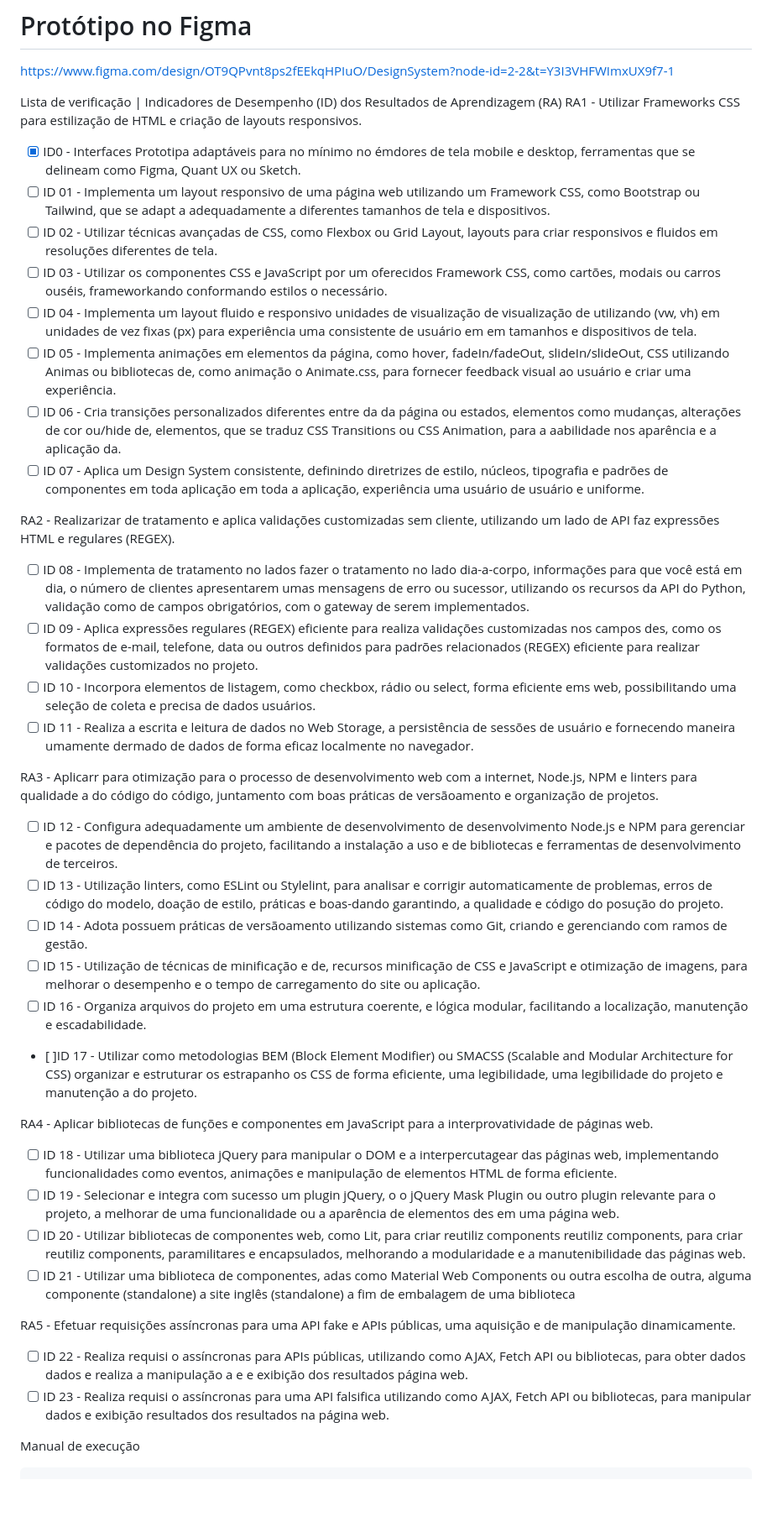
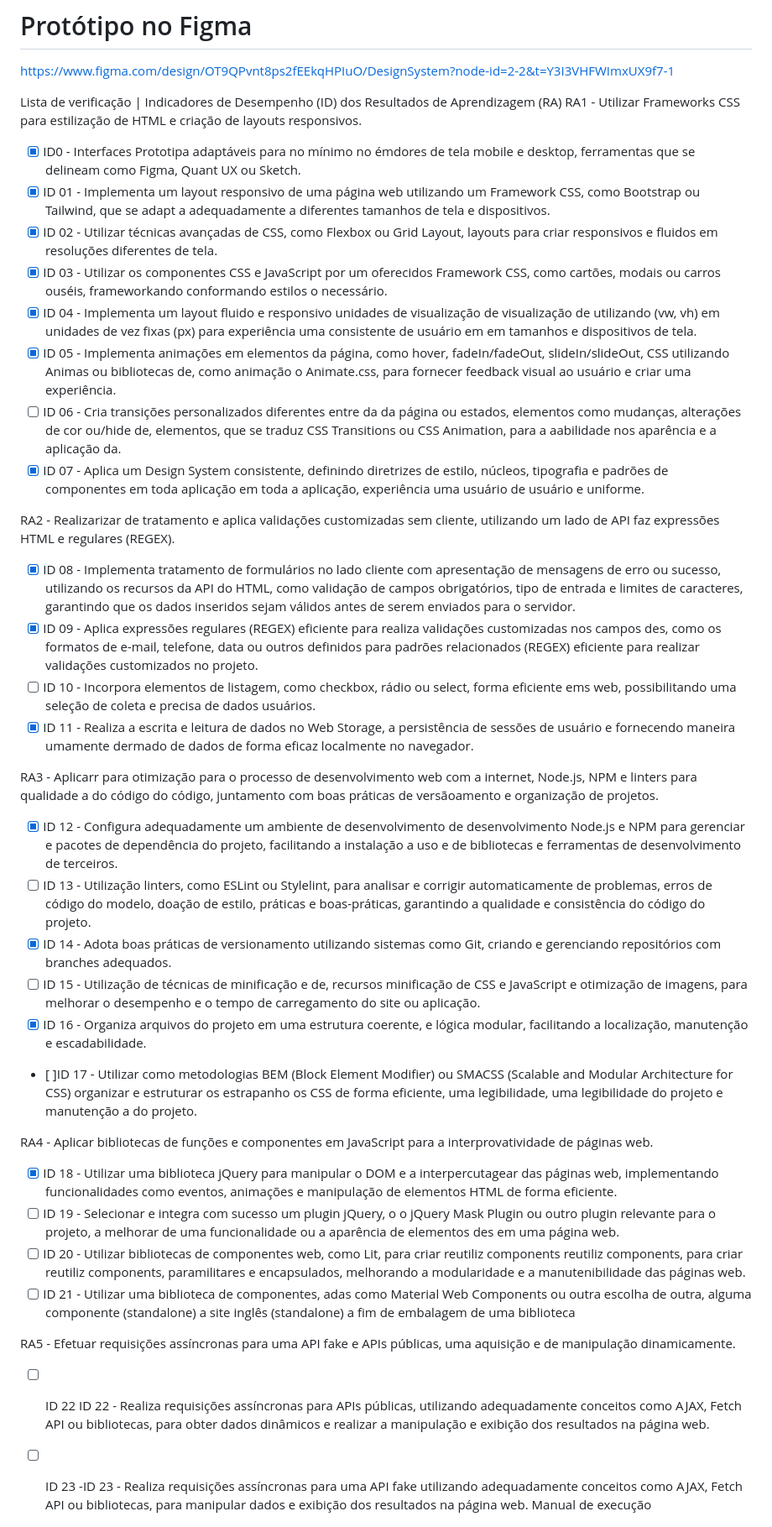
Before and after one commit to diogooabreu/sketch-dream, a Markdown page: README.md, the part around the change. Shown: that part at 84% size. Rendered like a GitHub page; blank space fills up the shorter version.

```diff
--- a/README.md
+++ b/README.md
@@ -13,42 +13,41 @@ Lista de verificação | Indicadores de Desempenho (ID) dos Resultados de Aprend
 RA1 - Utilizar Frameworks CSS para estilização de HTML e criação de layouts responsivos.
 
 - [x] ID0 - Interfaces Prototipa adaptáveis para no mínimo no émdores de tela mobile e desktop, ferramentas que se delineam como Figma, Quant UX ou Sketch.
-- [ ] ID 01 - Implementa um layout responsivo de uma página web utilizando um Framework CSS, como Bootstrap ou Tailwind, que se adapt a adequadamente a diferentes tamanhos de tela e dispositivos.
-- [ ] ID 02 - Utilizar técnicas avançadas de CSS, como Flexbox ou Grid Layout, layouts para criar responsivos e fluidos em resoluções diferentes de tela.
-- [ ] ID 03 - Utilizar os componentes CSS e JavaScript por um oferecidos Framework CSS, como cartões, modais ou carros ouséis, frameworkando conformando estilos o necessário.
-- [ ] ID 04 - Implementa um layout fluido e responsivo unidades de visualização de visualização de utilizando (vw, vh) em unidades de vez fixas (px) para experiência uma consistente de usuário em em tamanhos e dispositivos de tela.
-- [ ] ID 05 - Implementa animações em elementos da página, como hover, fadeIn/fadeOut, slideIn/slideOut, CSS utilizando Animas ou bibliotecas de, como animação o Animate.css, para fornecer feedback visual ao usuário e criar uma experiência.
+- [x] ID 01 - Implementa um layout responsivo de uma página web utilizando um Framework CSS, como Bootstrap ou Tailwind, que se adapt a adequadamente a diferentes tamanhos de tela e dispositivos.
+- [x] ID 02 - Utilizar técnicas avançadas de CSS, como Flexbox ou Grid Layout, layouts para criar responsivos e fluidos em resoluções diferentes de tela.
+- [x] ID 03 - Utilizar os componentes CSS e JavaScript por um oferecidos Framework CSS, como cartões, modais ou carros ouséis, frameworkando conformando estilos o necessário.
+- [x] ID 04 - Implementa um layout fluido e responsivo unidades de visualização de visualização de utilizando (vw, vh) em unidades de vez fixas (px) para experiência uma consistente de usuário em em tamanhos e dispositivos de tela.
+- [x] ID 05 - Implementa animações em elementos da página, como hover, fadeIn/fadeOut, slideIn/slideOut, CSS utilizando Animas ou bibliotecas de, como animação o Animate.css, para fornecer feedback visual ao usuário e criar uma experiência.
 - [ ] ID 06 - Cria transições personalizados diferentes entre da da página ou estados, elementos como mudanças, alterações de cor ou/hide de, elementos, que se traduz CSS Transitions ou CSS Animation, para a aabilidade nos aparência e a aplicação da.
-- [ ] ID 07 - Aplica um Design System consistente, definindo diretrizes de estilo, núcleos, tipografia e padrões de componentes em toda aplicação em toda a aplicação, experiência uma usuário de usuário e uniforme.
+- [x] ID 07 - Aplica um Design System consistente, definindo diretrizes de estilo, núcleos, tipografia e padrões de componentes em toda aplicação em toda a aplicação, experiência uma usuário de usuário e uniforme.
 
 RA2 - Realizarizar de tratamento e aplica validações customizadas sem cliente, utilizando um lado de API faz expressões HTML e regulares (REGEX).
 
-- [ ] ID 08 - Implementa de tratamento no lados fazer o tratamento no lado dia-a-corpo, informações para que você está em dia, o número de clientes apresentarem umas mensagens de erro ou sucessor, utilizando os recursos da API do Python, validação como de campos obrigatórios, com o gateway de serem implementados.
-- [ ] ID 09 - Aplica expressões regulares (REGEX) eficiente para realiza validações customizadas nos campos des, como os formatos de e-mail, telefone, data ou outros definidos para padrões relacionados (REGEX) eficiente para realizar validações customizados no projeto.
+- [x] ID 08 - Implementa tratamento de formulários no lado cliente com apresentação de mensagens de erro ou sucesso, utilizando os recursos da API do HTML, como validação de campos obrigatórios, tipo de entrada e limites de caracteres, garantindo que os dados inseridos sejam válidos antes de serem enviados para o servidor.
+- [x] ID 09 - Aplica expressões regulares (REGEX) eficiente para realiza validações customizadas nos campos des, como os formatos de e-mail, telefone, data ou outros definidos para padrões relacionados (REGEX) eficiente para realizar validações customizados no projeto.
 - [ ] ID 10 - Incorpora elementos de listagem, como checkbox, rádio ou select, forma eficiente ems web, possibilitando uma seleção de coleta e precisa de dados usuários.
-- [ ] ID 11 - Realiza a escrita e leitura de dados no Web Storage, a persistência de sessões de usuário e fornecendo maneira umamente dermado de dados de forma eficaz localmente no navegador.
+- [x] ID 11 - Realiza a escrita e leitura de dados no Web Storage, a persistência de sessões de usuário e fornecendo maneira umamente dermado de dados de forma eficaz localmente no navegador.
 
 RA3 - Aplicarr para otimização para o processo de desenvolvimento web com a internet, Node.js, NPM e linters para qualidade a do código do código, juntamento com boas práticas de versãoamento e organização de projetos.
 
-- [ ] ID 12 - Configura adequadamente um ambiente de desenvolvimento de desenvolvimento Node.js e NPM para gerenciar e pacotes de dependência do projeto, facilitando a instalação a uso e de bibliotecas e ferramentas de desenvolvimento de terceiros.
-- [ ] ID 13 - Utilização linters, como ESLint ou Stylelint, para analisar e corrigir automaticamente de problemas, erros de código do modelo, doação de estilo, práticas e boas-dando garantindo, a qualidade e código do posução do projeto.
-- [ ] ID 14 - Adota possuem práticas de versãoamento utilizando sistemas como Git, criando e gerenciando com ramos de gestão.
+- [x] ID 12 - Configura adequadamente um ambiente de desenvolvimento de desenvolvimento Node.js e NPM para gerenciar e pacotes de dependência do projeto, facilitando a instalação a uso e de bibliotecas e ferramentas de desenvolvimento de terceiros.
+- [ ] ID 13 - Utilização linters, como ESLint ou Stylelint, para analisar e corrigir automaticamente de problemas, erros de código do modelo, doação de estilo, práticas e boas-práticas, garantindo a qualidade e consistência do código do projeto.
+- [x] ID 14  - Adota boas práticas de versionamento utilizando sistemas como Git, criando e gerenciando repositórios com branches adequados.
 - [ ] ID 15 - Utilização de técnicas de minificação e de, recursos minificação de CSS e JavaScript e otimização de imagens, para melhorar o desempenho e o tempo de carregamento do site ou aplicação.
-- [ ] ID 16 - Organiza arquivos do projeto em uma estrutura coerente, e lógica modular, facilitando a localização, manutenção e escadabilidade.
+- [x] ID 16 - Organiza arquivos do projeto em uma estrutura coerente, e lógica modular, facilitando a localização, manutenção e escadabilidade.
 - [ ]ID 17 - Utilizar como metodologias BEM (Block Element Modifier) ou SMACSS (Scalable and Modular Architecture for CSS) organizar e estruturar os estrapanho os CSS de forma eficiente, uma legibilidade, uma legibilidade do projeto e manutenção a do projeto.
 
 RA4 - Aplicar bibliotecas de funções e componentes em JavaScript para a interprovatividade de páginas web.
 
-- [ ] ID 18 - Utilizar uma biblioteca jQuery para manipular o DOM e a interpercutagear das páginas web, implementando funcionalidades como eventos, animações e manipulação de elementos HTML de forma eficiente.
+- [x] ID 18 - Utilizar uma biblioteca jQuery para manipular o DOM e a interpercutagear das páginas web, implementando funcionalidades como eventos, animações e manipulação de elementos HTML de forma eficiente.
 - [ ] ID 19 - Selecionar e integra com sucesso um plugin jQuery, o o jQuery Mask Plugin ou outro plugin relevante para o projeto, a melhorar de uma funcionalidade ou a aparência de elementos des em uma página web.
 - [ ] ID 20 - Utilizar bibliotecas de componentes web, como Lit, para criar reutiliz components reutiliz components, para criar reutiliz components, paramilitares e encapsulados, melhorando a modularidade e a manutenibilidade das páginas web.
 - [ ] ID 21 - Utilizar uma biblioteca de componentes, adas como Material Web Components ou outra escolha de outra, alguma componente (standalone) a site inglês (standalone) a fim de embalagem de uma biblioteca
 
 RA5 - Efetuar requisições assíncronas para uma API fake e APIs públicas, uma aquisição e de manipulação dinamicamente.
 
-- [ ] ID 22 - Realiza requisi o assíncronas para APIs públicas, utilizando como AJAX, Fetch API ou bibliotecas, para obter dados dados e realiza a manipulação a e e exibição dos resultados página web.
-- [ ] ID 23 - Realiza requisi o assíncronas para uma API falsifica utilizando como AJAX, Fetch API ou bibliotecas, para manipular dados e exibição resultados dos resultados na página web.
-
+- [ ] ID 22 ID 22 - Realiza requisições assíncronas para APIs públicas, utilizando adequadamente conceitos como AJAX, Fetch API ou bibliotecas, para obter dados dinâmicos e realizar a manipulação e exibição dos resultados na página web.
+- [ ] ID 23 -ID 23 - Realiza requisições assíncronas para uma API fake utilizando adequadamente conceitos como AJAX, Fetch API ou bibliotecas, para manipular dados e exibição dos resultados na página web.
 Manual de execução
 
     Clonar o repositório com git clone
```
